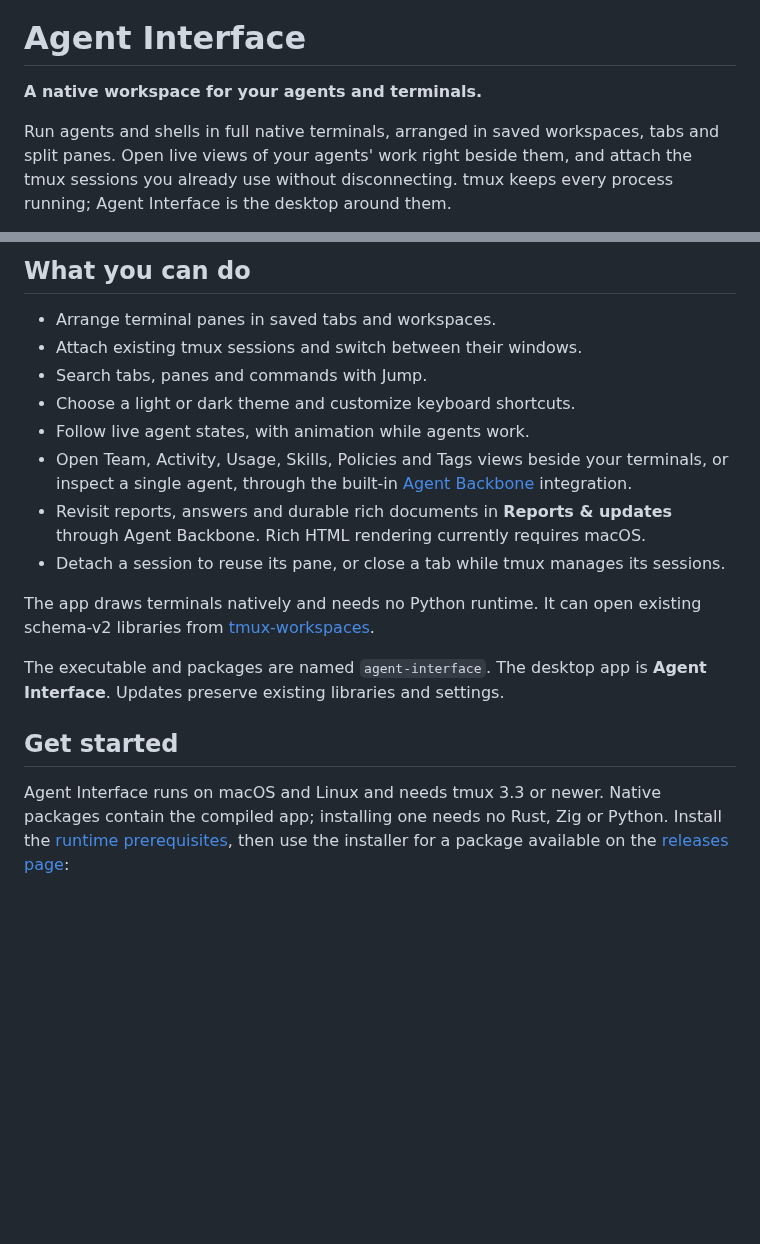
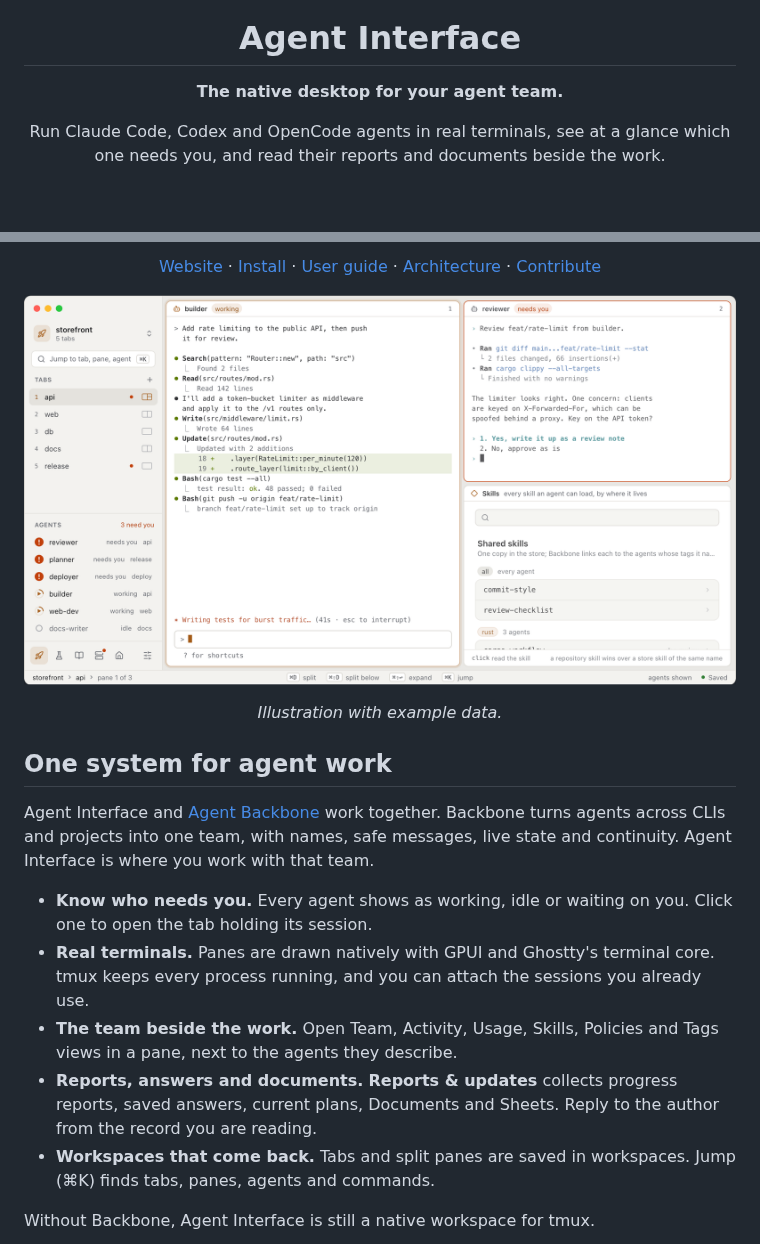
Before and after one commit to eandualem/agent-interface, a Markdown page: README.md, 2 parts joined by grey strips. Rendered like a GitHub page; pictures changed too: docs/media/workspace-light.png (added); blank space fills up the shorter version.

```diff
--- a/README.md
+++ b/README.md
@@ -1,9 +5,7 @@
 # Agent Interface
 
-**A native workspace for your agents and terminals.**
+**The native desktop for your agent team.**
 
-Run agents and shells in full native terminals, arranged in saved workspaces,
-tabs and split panes. Open live views of your agents' work right beside them,
-and attach the tmux sessions you already use without disconnecting. tmux keeps
-every process running; Agent Interface is the desktop around them.
+Run Claude Code, Codex and OpenCode agents in real terminals, see at a glance
+which one needs you, and read their reports and documents beside the work.
 
@@ -11,29 +15,36 @@ every process running; Agent Interface is the desktop around them.
 
-## What you can do
+[Website](https://agentinterface.dev) · [Install](#install) · [User guide](docs/GUIDE.md) · [Architecture](docs/ARCHITECTURE.md) · [Contribute](CONTRIBUTING.md)
 
-- Arrange terminal panes in saved tabs and workspaces.
-- Attach existing tmux sessions and switch between their windows.
-- Search tabs, panes and commands with Jump.
-- Choose a light or dark theme and customize keyboard shortcuts.
-- Follow live agent states, with animation while agents work.
-- Open Team, Activity, Usage, Skills, Policies and Tags views beside your
-  terminals, or inspect a single agent, through the built-in
-  [Agent Backbone](https://github.com/eandualem/agent-backbone) integration.
-- Revisit reports, answers and durable rich documents in **Reports & updates**
-  through Agent Backbone. Rich HTML rendering currently requires macOS.
-- Detach a session to reuse its pane, or close a tab while tmux manages its sessions.
+</div>
 
-The app draws terminals natively and needs no Python runtime. It can open
-existing schema-v2 libraries from
-[tmux-workspaces](https://github.com/eandualem/tmux-workspaces).
+<p align="center">
+  <picture>
+    <source media="(prefers-color-scheme: dark)" srcset="docs/media/workspace-dark.png">
+    <source media="(prefers-color-scheme: light)" srcset="docs/media/workspace-light.png">
+    <img alt="The Agent Interface window: a sidebar of tabs and agents with three needing attention, a builder agent's terminal, a reviewer agent asking a question, and the Skills view." src="docs/media/workspace-light.png">
+  </picture>
+</p>
+<p align="center"><em>Illustration with example data.</em></p>
 
-The executable and packages are named `agent-interface`. The desktop app is
-**Agent Interface**. Updates preserve existing libraries and settings.
+## One system for agent work
 
-## Get started
+Agent Interface and [Agent Backbone](https://github.com/eandualem/agent-backbone)
+work together. Backbone turns agents across CLIs and projects into one team, with
+names, safe messages, live state and continuity. Agent Interface is where you work
+with that team.
 
-Agent Interface runs on macOS and Linux and needs tmux 3.3 or newer. Native
-packages contain the compiled app; installing one needs no Rust, Zig or Python.
-Install the [runtime prerequisites](docs/INSTALL.md#runtime-prerequisites), then
-use the installer for a package available on the
-[releases page](https://github.com/eandualem/agent-interface/releases):
+- **Know who needs you.** Every agent shows as working, idle or waiting on you.
+  Click one to open the tab holding its session.
+- **Real terminals.** Panes are drawn natively with GPUI and Ghostty's terminal
+  core. tmux keeps every process running, and you can attach the sessions you
+  already use.
+- **The team beside the work.** Open Team, Activity, Usage, Skills, Policies and
+  Tags views in a pane, next to the agents they describe.
+- **Reports, answers and documents.** **Reports & updates** collects progress
+  reports, saved answers, current plans, Documents and Sheets. Reply to the author
+  from the record you are reading.
+- **Workspaces that come back.** Tabs and split panes are saved in workspaces.
+  Jump (⌘K) finds tabs, panes, agents and commands.
+
+Without Backbone, Agent Interface is still a native workspace for tmux.
+
```
Also changed, not shown: other parts of README.md (+51 -34 lines), docs/INSTALL.md (+22 -0 lines), docs/media/workspace-dark.png (added).
